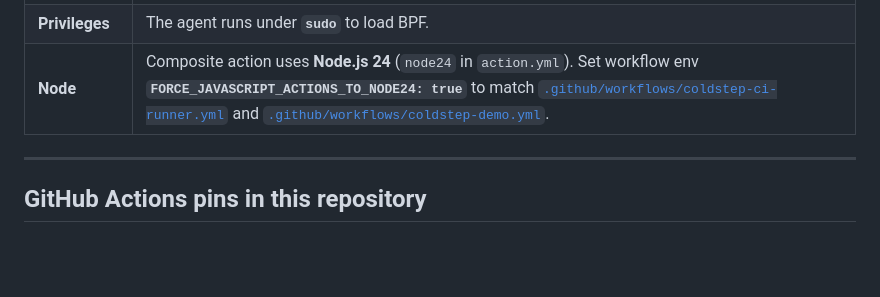
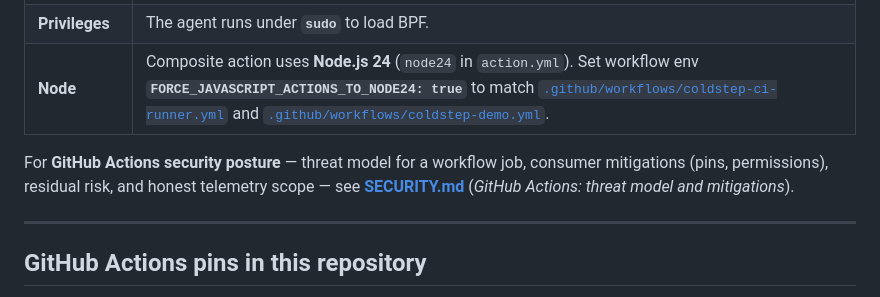
Before and after one commit to coldstep-io/coldstep, a Markdown page: README.md, the part around the change. GitHub-like rendering; blank space fills up the shorter version.

Commit message:
docs: README link to SECURITY GHA mitigations; mark plan complete
Made-with: Cursor

```diff
--- a/README.md
+++ b/README.md
@@ -44,6 +44,8 @@ jobs:
 | **Build on runner** | The action runs [`scripts/build-agent-linux.sh`](scripts/build-agent-linux.sh) (clang, libbpf, **bpftool** against `/sys/kernel/btf/vmlinux` → `bpf/vmlinux.h`, `go generate` / bpf2go, then **`go build`** → **`bin/coldstep`**). |
 | **Privileges** | The agent runs under **`sudo`** to load BPF. |
 | **Node** | Composite action uses **Node.js 24** (`node24` in `action.yml`). Set workflow env **`FORCE_JAVASCRIPT_ACTIONS_TO_NODE24: true`** to match [`.github/workflows/coldstep-ci-runner.yml`](.github/workflows/coldstep-ci-runner.yml) and [`.github/workflows/coldstep-demo.yml`](.github/workflows/coldstep-demo.yml). |
+
+For **GitHub Actions security posture** — threat model for a workflow job, consumer mitigations (pins, permissions), residual risk, and honest telemetry scope — see **[SECURITY.md](SECURITY.md)** (*GitHub Actions: threat model and mitigations*).
 
 ---
 
```
Also changed, not shown: .github/design/2026-04-19-coldstep-gha-ebpf-hardening-implementation-plan.md (+11 -11 lines), .github/design/2026-04-19-coldstep-gha-ebpf-mitigations-design.md (+1 -1 lines).
